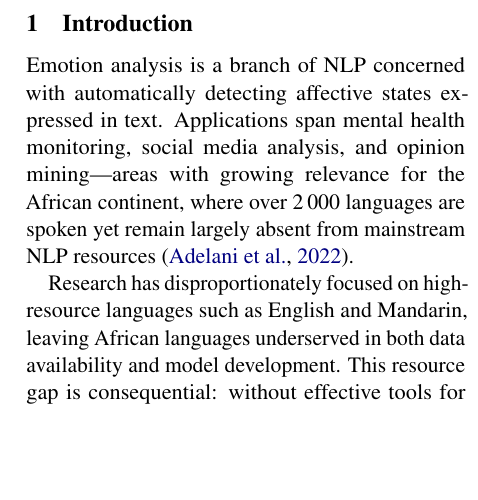
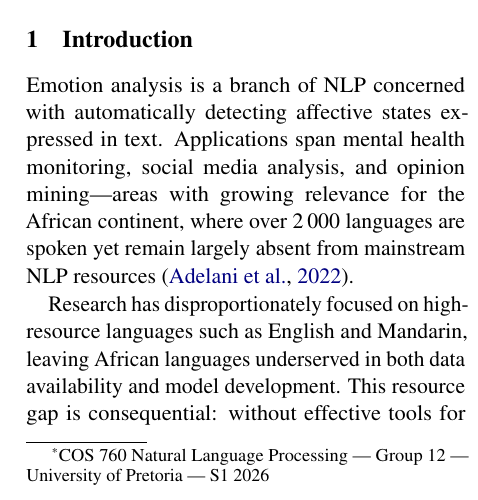
Before and after one commit to B-WayneZA/NLP, a LaTeX paper (documentation/report.tex): part of one column of page 1 of 6, cut so that both start at the same text, the shorter picture padded with empty space. Compiled offline with pdfLaTeX; a missing bibliography style is replaced by a similar one.

Commit message:
report: fix author block formatting — proper line breaks, course info as footnote

```diff
--- a/documentation/report.tex
+++ b/documentation/report.tex
@@ -17,11 +17,20 @@
 \title{Multi-Label Emotion Classification for Bantu Languages:\\
 A Comparative Study of TF-IDF and Multilingual Transformer Models}
 
-\author{YM (Malaika) Kamangu \\  Department of Computer Science \\ University of Pretoria \\ \texttt{u23618583@tuks.co.za}
+\author{YM (Malaika) Kamangu\thanks{COS 760 Natural Language Processing --- Group 12 --- University of Pretoria --- S1 2026} \\
+  Department of Computer Science \\
+  University of Pretoria \\
+  \texttt{u23618583@tuks.co.za}
   \And
-  NL (Lebogang) Masenya \\ Department of Computer Science \\ University of Pretoria \\ \texttt{u236747483@tuks.co.za}
+  NL (Lebogang) Masenya \\
+  Department of Computer Science \\
+  University of Pretoria \\
+  \texttt{u236747483@tuks.co.za}
   \And
-  DK (David) Musa-Aisien \\ Department of Computer Science \\ University of Pretoria \\ \textbf{Group 12} --- COS 760 S1 2026 \\ \texttt{u23647374@tuks.co.za}}
+  DK (David) Musa-Aisien \\
+  Department of Computer Science \\
+  University of Pretoria \\
+  \texttt{u23647374@tuks.co.za}}
 
 \begin{document}
 \maketitle
```
